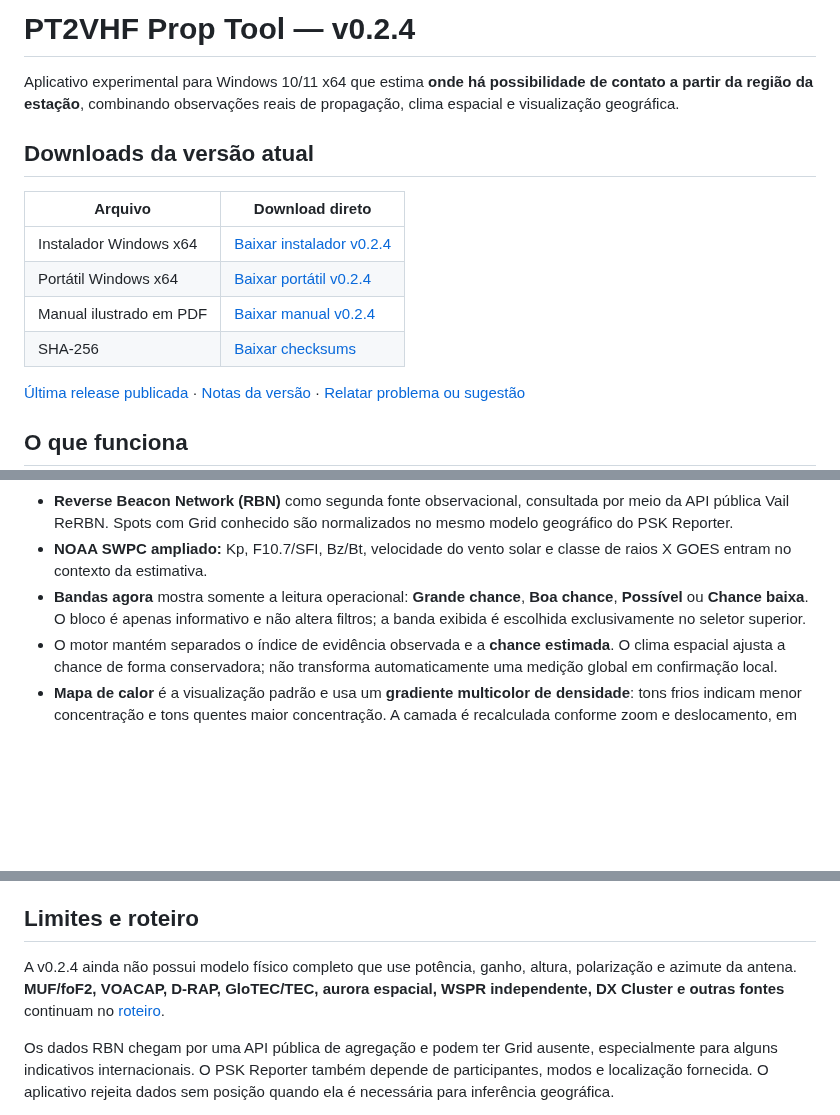
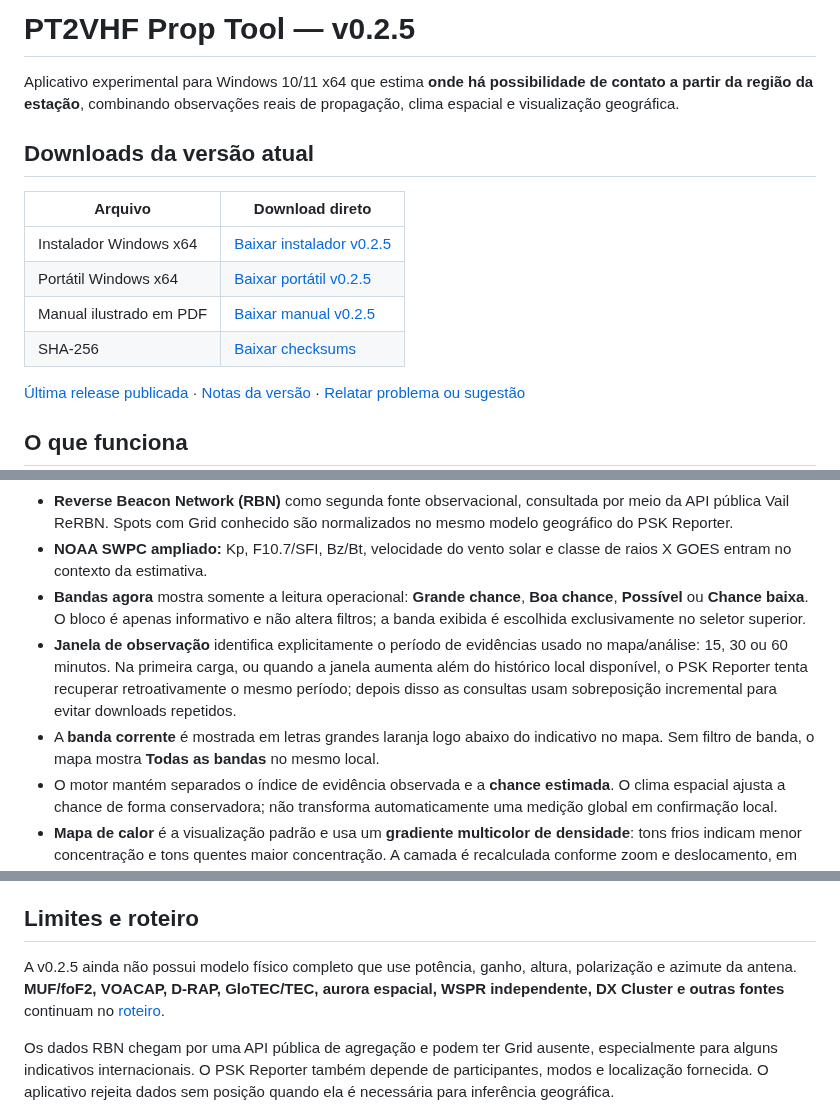
Before and after one commit to alexpmr/PT2VHF-Prop-Tool, a Markdown page: README.md, 3 parts joined by grey strips. GitHub-like rendering; blank space fills up the shorter version.

Commit message:
docs: publish v0.2.5 README

```diff
--- a/README.md
+++ b/README.md
@@ -1,4 +1,4 @@
-# PT2VHF Prop Tool — v0.2.4
+# PT2VHF Prop Tool — v0.2.5
 
 Aplicativo experimental para Windows 10/11 x64 que estima **onde há possibilidade de contato a partir da região da estação**, combinando observações reais de propagação, clima espacial e visualização geográfica.
 
@@ -6,10 +6,10 @@ Aplicativo experimental para Windows 10/11 x64 que estima **onde há possibilida
 
 | Arquivo | Download direto |
 | --- | --- |
-| Instalador Windows x64 | [Baixar instalador v0.2.4](https://github.com/alexpmr/PT2VHF-Prop-Tool/releases/download/v0.2.4/PT2VHF-Prop-Tool-0.2.4-x64-setup.exe) |
-| Portátil Windows x64 | [Baixar portátil v0.2.4](https://github.com/alexpmr/PT2VHF-Prop-Tool/releases/download/v0.2.4/PT2VHF-Prop-Tool-0.2.4-x64-portable.exe) |
-| Manual ilustrado em PDF | [Baixar manual v0.2.4](https://github.com/alexpmr/PT2VHF-Prop-Tool/releases/download/v0.2.4/PT2VHF-Prop-Tool-0.2.4-Manual.pdf) |
-| SHA-256 | [Baixar checksums](https://github.com/alexpmr/PT2VHF-Prop-Tool/releases/download/v0.2.4/SHA256SUMS.txt) |
+| Instalador Windows x64 | [Baixar instalador v0.2.5](https://github.com/alexpmr/PT2VHF-Prop-Tool/releases/download/v0.2.5/PT2VHF-Prop-Tool-0.2.5-x64-setup.exe) |
+| Portátil Windows x64 | [Baixar portátil v0.2.5](https://github.com/alexpmr/PT2VHF-Prop-Tool/releases/download/v0.2.5/PT2VHF-Prop-Tool-0.2.5-x64-portable.exe) |
+| Manual ilustrado em PDF | [Baixar manual v0.2.5](https://github.com/alexpmr/PT2VHF-Prop-Tool/releases/download/v0.2.5/PT2VHF-Prop-Tool-0.2.5-Manual.pdf) |
+| SHA-256 | [Baixar checksums](https://github.com/alexpmr/PT2VHF-Prop-Tool/releases/download/v0.2.5/SHA256SUMS.txt) |
 
 [Última release publicada](https://github.com/alexpmr/PT2VHF-Prop-Tool/releases/latest) · [Notas da versão](CHANGELOG.md) · [Relatar problema ou sugestão](https://github.com/alexpmr/PT2VHF-Prop-Tool/issues)
 
@@ -24,6 +24,8 @@ Aplicativo experimental para Windows 10/11 x64 que estima **onde há possibilida
 - **Reverse Beacon Network (RBN)** como segunda fonte observacional, consultada por meio da API pública Vail ReRBN. Spots com Grid conhecido são normalizados no mesmo modelo geográfico do PSK Reporter.
 - **NOAA SWPC ampliado:** Kp, F10.7/SFI, Bz/Bt, velocidade do vento solar e classe de raios X GOES entram no contexto da estimativa.
 - **Bandas agora** mostra somente a leitura operacional: **Grande chance**, **Boa chance**, **Possível** ou **Chance baixa**. O bloco é apenas informativo e não altera filtros; a banda exibida é escolhida exclusivamente no seletor superior.
+- **Janela de observação** identifica explicitamente o período de evidências usado no mapa/análise: 15, 30 ou 60 minutos. Na primeira carga, ou quando a janela aumenta além do histórico local disponível, o PSK Reporter tenta recuperar retroativamente o mesmo período; depois disso as consultas usam sobreposição incremental para evitar downloads repetidos.
+- A **banda corrente** é mostrada em letras grandes laranja logo abaixo do indicativo no mapa. Sem filtro de banda, o mapa mostra **Todas as bandas** no mesmo local.
 - O motor mantém separados o índice de evidência observada e a **chance estimada**. O clima espacial ajusta a chance de forma conservadora; não transforma automaticamente uma medição global em confirmação local.
 - **Mapa de calor** é a visualização padrão e usa um **gradiente multicolor de densidade**: tons frios indicam menor concentração e tons quentes maior concentração. A camada é recalculada conforme zoom e deslocamento, em vez de simplesmente ampliar uma mancha já composta. **Polígonos** permanece disponível como visualização técnica alternativa e a preferência é persistida.
 - **Confirmada** e **Previsão** continuam como camadas independentes. O heatmap agrega pontos por viewport/zoom e normaliza a intensidade para evitar saturação em branco; ao aproximar, o kernel diminui e revela hotspots mais locais. No modo Polígonos, mantêm contornos sólido e tracejado.
@@ -54,7 +56,7 @@ Abra **Configurações**, informe indicativo e posição da antena, ajuste banda
 
 ## Limites e roteiro
 
-A v0.2.4 ainda não possui modelo físico completo que use potência, ganho, altura, polarização e azimute da antena. **MUF/foF2, VOACAP, D-RAP, GloTEC/TEC, aurora espacial, WSPR independente, DX Cluster e outras fontes** continuam no [roteiro](docs/BACKLOG.md).
+A v0.2.5 ainda não possui modelo físico completo que use potência, ganho, altura, polarização e azimute da antena. **MUF/foF2, VOACAP, D-RAP, GloTEC/TEC, aurora espacial, WSPR independente, DX Cluster e outras fontes** continuam no [roteiro](docs/BACKLOG.md).
 
 Os dados RBN chegam por uma API pública de agregação e podem ter Grid ausente, especialmente para alguns indicativos internacionais. O PSK Reporter também depende de participantes, modos e localização fornecida. O aplicativo rejeita dados sem posição quando ela é necessária para inferência geográfica.
 
```
